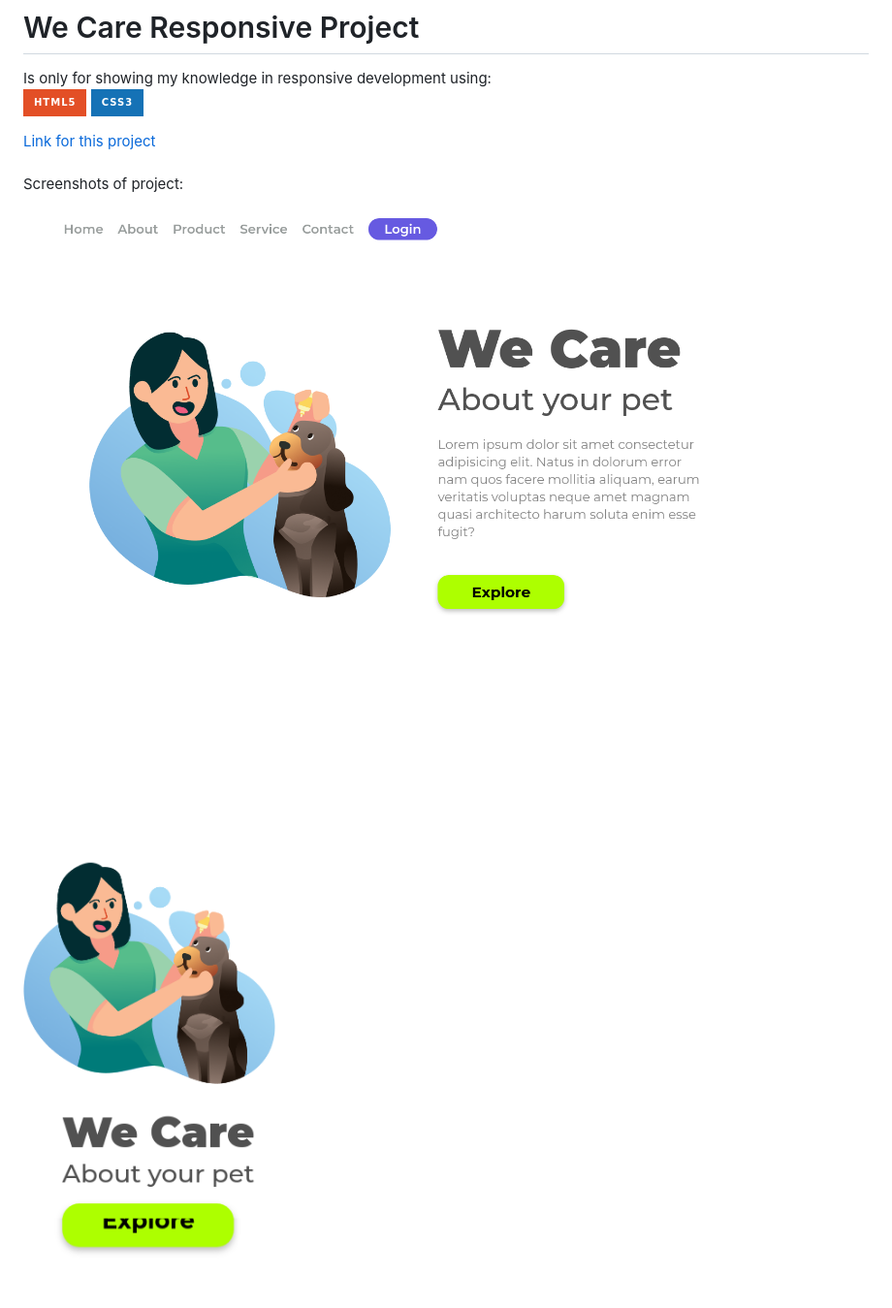
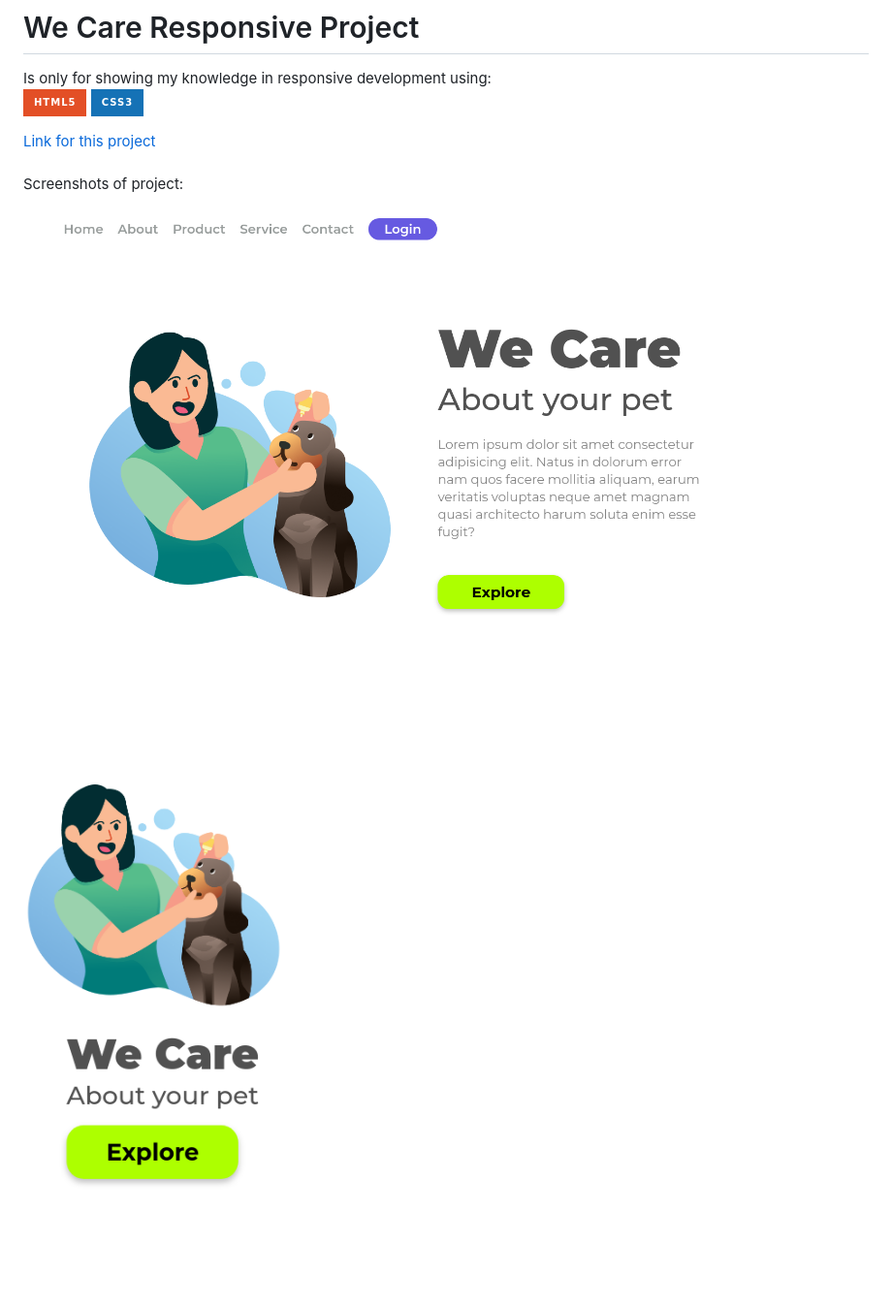
Before and after one commit to AutStories/We-Care-Responsive, a Markdown page: README.md, the part around the change. Shown: that part at 97% size. GitHub-like rendering; pictures changed too: assets/mobileIphoneSE.png; badges without logos.

Commit message:
Fix screenshot IphoneSE

```diff
--- a/README.md
+++ b/README.md
@@ -4,5 +4,5 @@ Is only for showing my knowledge in responsive development using: <br>
 
 [Link for this project](https://autstories.github.io/We-Care-Responsive/)<br><br>
 Screenshots of project:<br>
-<img src="https://raw.githubusercontent.com/AutStories/We-Care-Responsive/master/assets/desktop.png"><br>
-<img src="https://raw.githubusercontent.com/AutStories/We-Care-Responsive/master/assets/mobileIphoneSE.png">
+<img src="assets/desktop.png"><br>
+<img src="assets/mobileIphoneSE.png">
```
